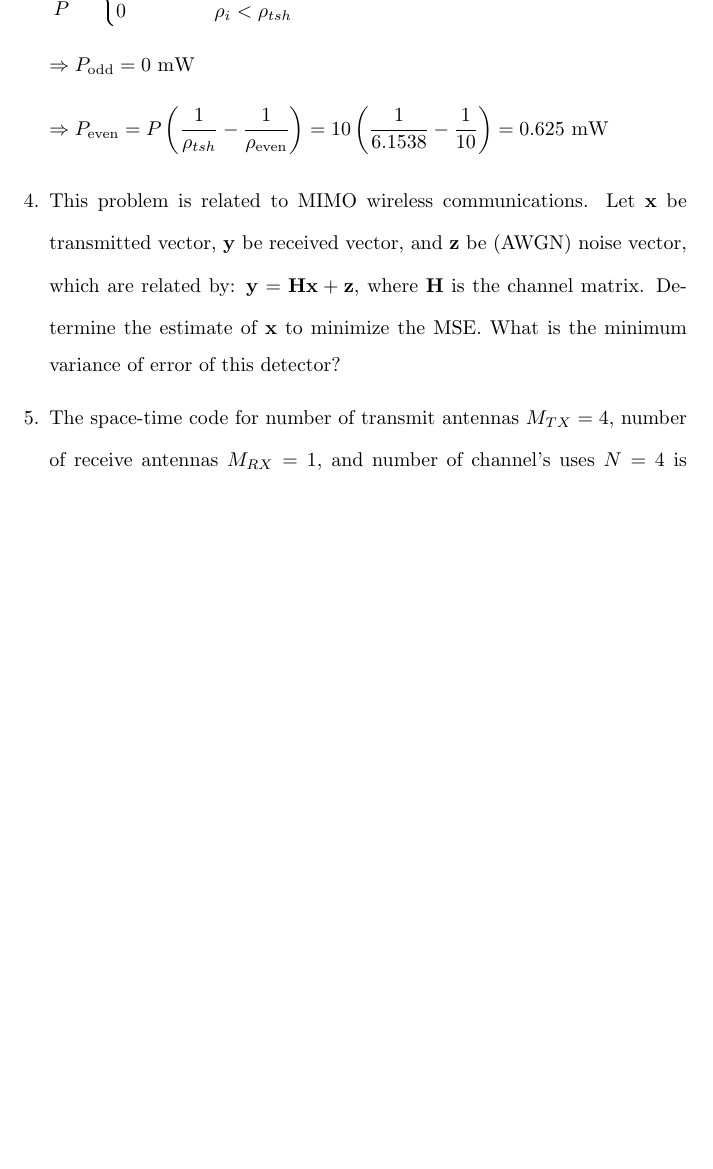
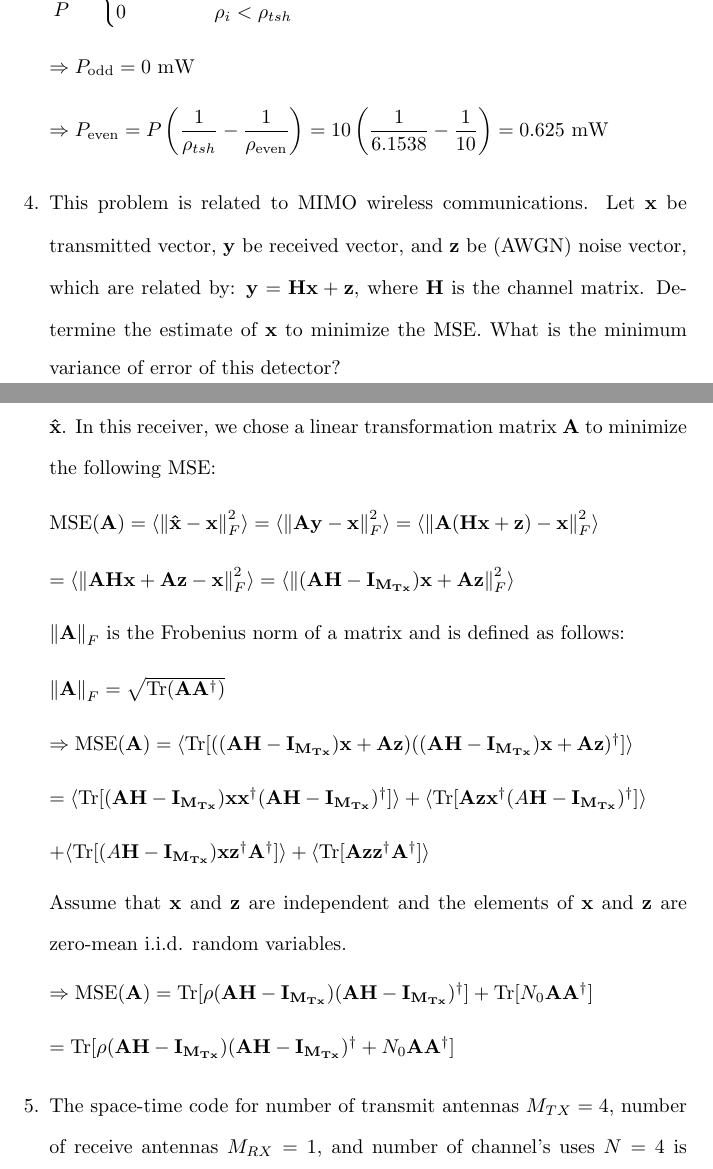
Before and after one commit to osowatzke/ECE_638, a LaTeX problem sheet (Exam2_Sowatzke.tex): part of page 4 of 8 before the commit and two parts of pages 4 and 5 of 9 after it, the two joined at a grey line, cut so that both start at the same text, the shorter picture padded with empty space. Compiled offline with pdfLaTeX.

Commit message:
Deriving expression for MSE

```diff
--- a/Exam2_Sowatzke.tex
+++ b/Exam2_Sowatzke.tex
@@ -155,6 +155,29 @@ the generalized-fading channel model, the signal envelope at the ith receiver br
 		\end{equation*}
 
 		\item[4.] This problem is related to MIMO wireless communications. Let $\mathbf{x}$ be transmitted vector, $\mathbf{y}$ be received vector, and $\mathbf{z}$ be (AWGN) noise vector, which are related by: $\mathbf{y}=\mathbf{Hx} + \mathbf{z}$, where $\mathbf{H}$ is the channel matrix. Determine the estimate of $\mathbf{x}$ to minimize the MSE. What is the minimum variance of error of this detector?
+
+		\pagebreak
+		We can use a Linear MMSE receiver to estimate of $\mathbf{x}$, which we denote as $\mathbf{\hat{x}}$. In this receiver, we chose a linear transformation matrix $\mathbf{A}$ to minimize the following MSE:
+
+		$\text{MSE}(\mathbf{A}) = \langle \norm{\mathbf{\hat{x}} - \mathbf{x}}^2_F \rangle = \langle \norm{\mathbf{Ay} - \mathbf{x}}^2_F \rangle = \langle \norm{\mathbf{A}(\mathbf{Hx} + \mathbf{z}) - \mathbf{x}}^2_F \rangle$
+
+		$ = \langle \norm{\mathbf{AHx} + \mathbf{Az} - \mathbf{x}}^2_F \rangle = \langle \norm{(\mathbf{AH} - \mathbf{I_{M_{Tx}}})\mathbf{x} + \mathbf{Az}}^2_F \rangle$
+
+		$\norm{\mathbf{A}}_F$ is the Frobenius norm of a matrix and is defined as follows:
+
+		$\norm{\mathbf{A}}_F = \sqrt{\text{Tr}(\mathbf{AA^{\dagger}})}$
+
+		$\Rightarrow \text{MSE}(\mathbf{A}) = \langle \text{Tr}[((\mathbf{AH} - \mathbf{I_{M_{Tx}}})\mathbf{x} + \mathbf{Az})((\mathbf{AH} - \mathbf{I_{M_{Tx}}})\mathbf{x} + \mathbf{Az})^{\dagger}]\rangle$
+
+		$ = \langle \text{Tr}[(\mathbf{AH} - \mathbf{I_{M_{Tx}}})\mathbf{xx^{\dagger}}(\mathbf{AH} - \mathbf{I_{M_{Tx}}})^{\dagger}] \rangle + \langle \text{Tr}[\mathbf{Azx^{\dagger}}(A\mathbf{H} - \mathbf{I_{M_{Tx}}})^{\dagger}] \rangle$
+
+		$ + \langle \text{Tr}[(A\mathbf{H} - \mathbf{I_{M_{Tx}}})\mathbf{xz^{\dagger}A^{\dagger}}] \rangle + \langle \text{Tr}[\mathbf{Azz^{\dagger}A^{\dagger}}] \rangle$
+
+		Assume that $\mathbf{x}$ and $\mathbf{z}$ are independent and the elements of $\mathbf{x}$ and $\mathbf{z}$ are zero-mean i.i.d. random variables.
+
+		$\Rightarrow \text{MSE}(\mathbf{A}) = \text{Tr}[\rho(\mathbf{AH} - \mathbf{I_{M_{Tx}}})(\mathbf{AH} - \mathbf{I_{M_{Tx}}})^{\dagger}] + \text{Tr}[N_0\mathbf{AA^{\dagger}}]$
+
+		$ = \text{Tr}[\rho(\mathbf{AH} - \mathbf{I_{M_{Tx}}})(\mathbf{AH} - \mathbf{I_{M_{Tx}}})^{\dagger} + N_0\mathbf{AA^{\dagger}}]$
 
 		\item[5.] The space-time code for number of transmit antennas $M_{TX}=4$, number of receive antennas $M_{RX}=1$, and number of channel's uses $N=4$ is described by the following signaling matrix:
 
```
